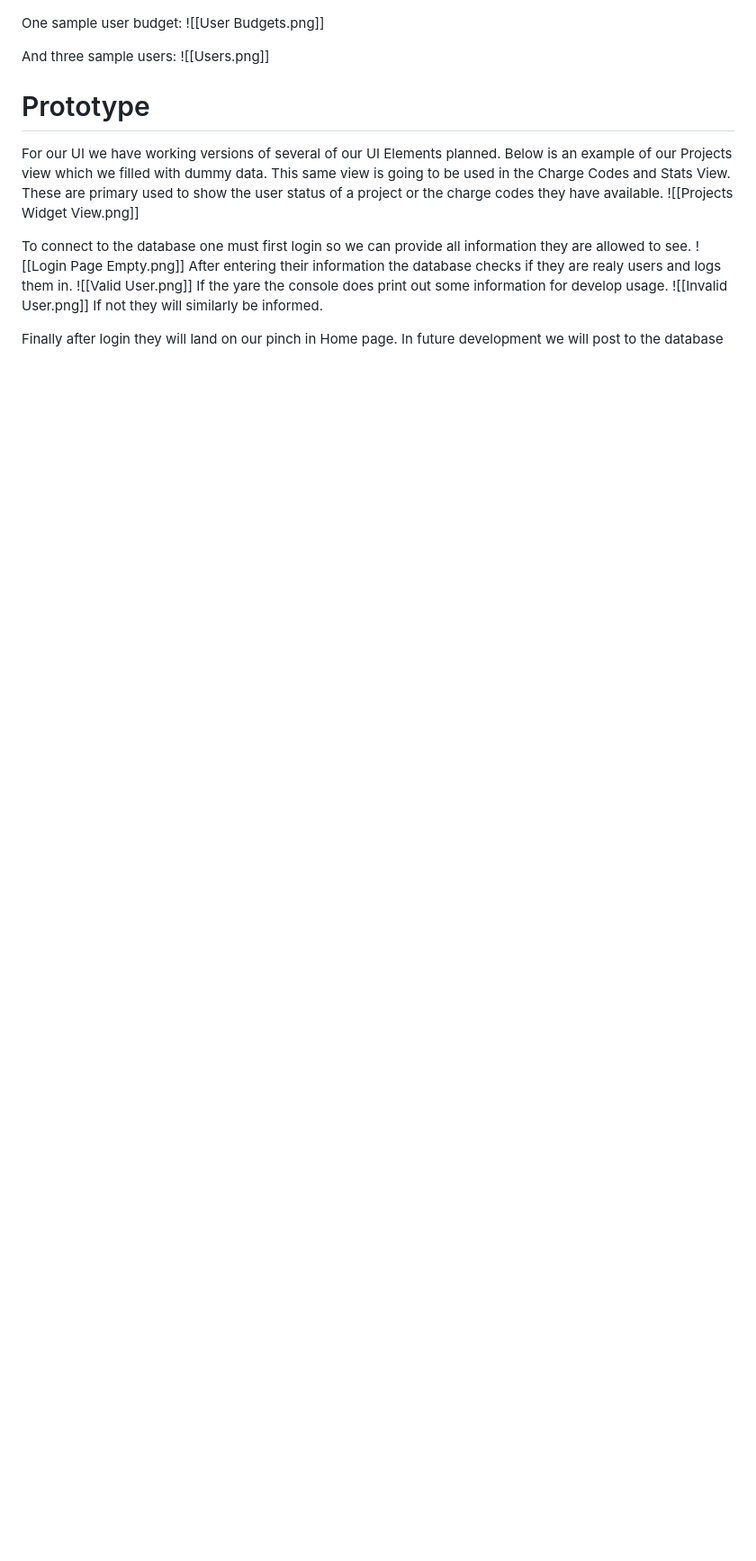
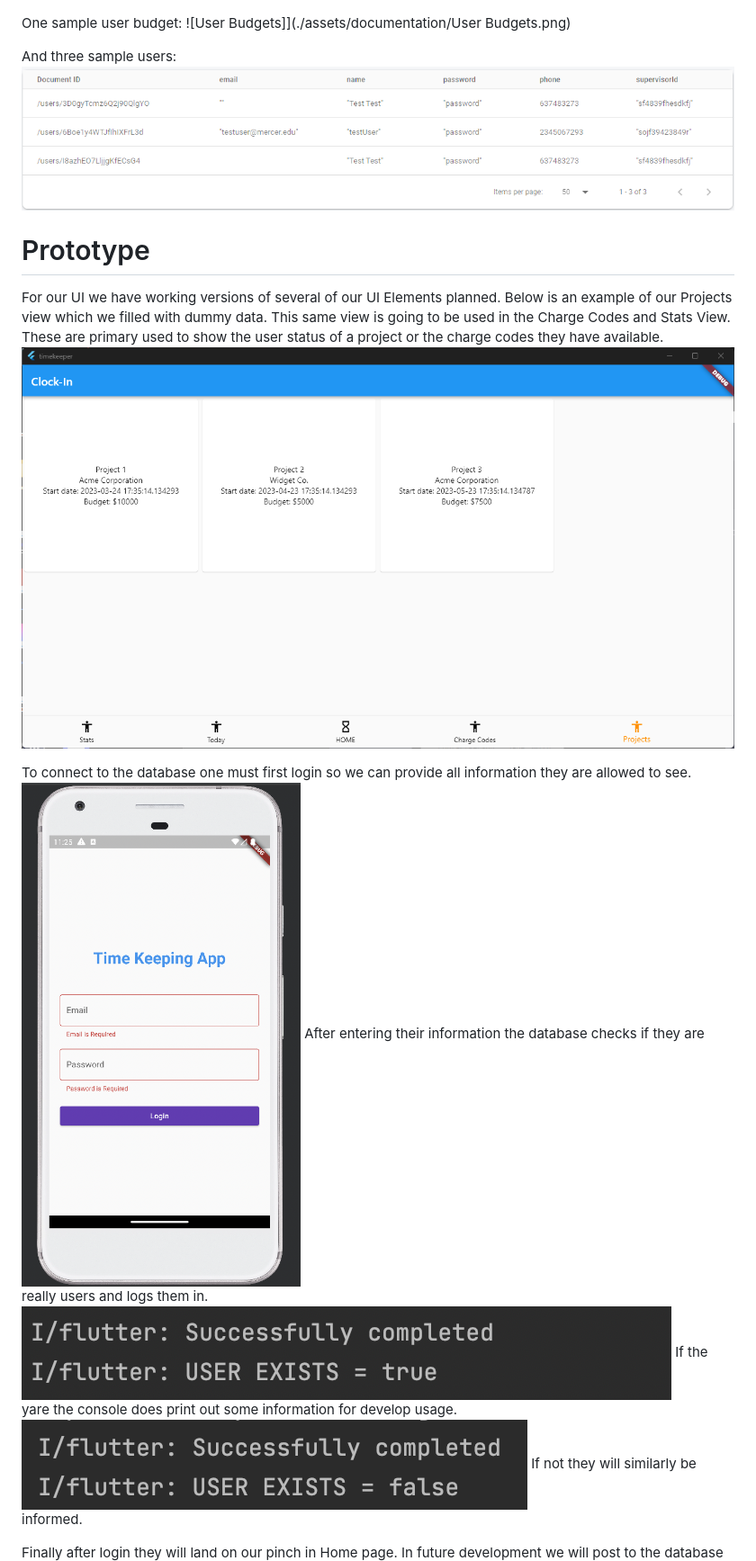
Before and after one commit to Negative-light/timekeeper, a Markdown page: README.md, the part around the change printed below. Shown: that part at 90% size. GitHub-like rendering; blank space fills up the shorter version.

```diff
--- a/README.md
+++ b/README.md
@@ -35,21 +35,21 @@ Two sample Charge Codes:
 
 One sample user budget:
-![[User Budgets.png]]
+![User Budgets]](./assets/documentation/User Budgets.png)
 
 And three sample users:
-![[Users.png]]
+![Users.png](./assets/documentation/Users.png)
 
 # Prototype
 For our UI we have working versions of several of our UI Elements planned. Below is an example of our Projects view which we filled with dummy data. This same view is going to be used in the Charge Codes and Stats View. These are primary used to show the user status of a project or the charge codes they have available.
-![[Projects Widget View.png]]
+![Projects Widget View.png](./assets/documentation/Projects%20Widget%20View.png)
 
 
 To connect to the database one must first login so we can provide all information they are allowed to see.
-![[Login Page Empty.png]]
-After entering their information the database checks if they are realy users and logs them in.
-![[Valid User.png]]
+![Login Page Empty.png](./assets/documentation/Login%20Page%20Empty.png)
+After entering their information the database checks if they are really users and logs them in.
+![Valid User.png](./assets/documentation/Valid%20User.png)
 If the yare the console does print out some information for develop usage.
-![[Invalid User.png]]
+![Invalid User.png](./assets/documentation/Invalid%20User.png)
 If not they will similarly be informed.
 
 Finally after login they will land on our pinch in Home page. In future development we will post to the database their clock-in and clock-out times.
```
Also changed, not shown: other parts of README.md (+5 -5 lines), assets/documentation/DB-Structure.png (renamed from assets/documentation/DB-Sctructure.png).
